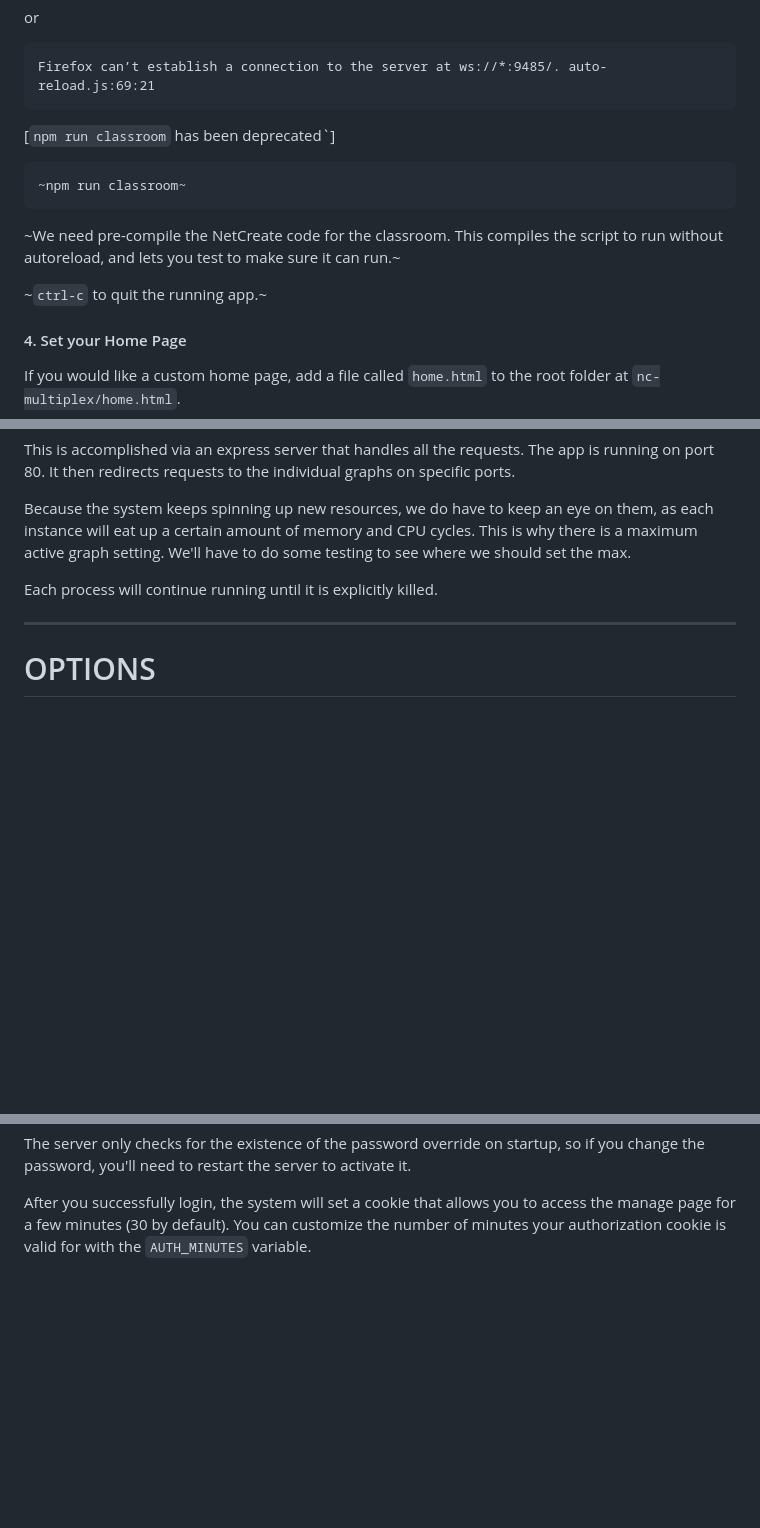
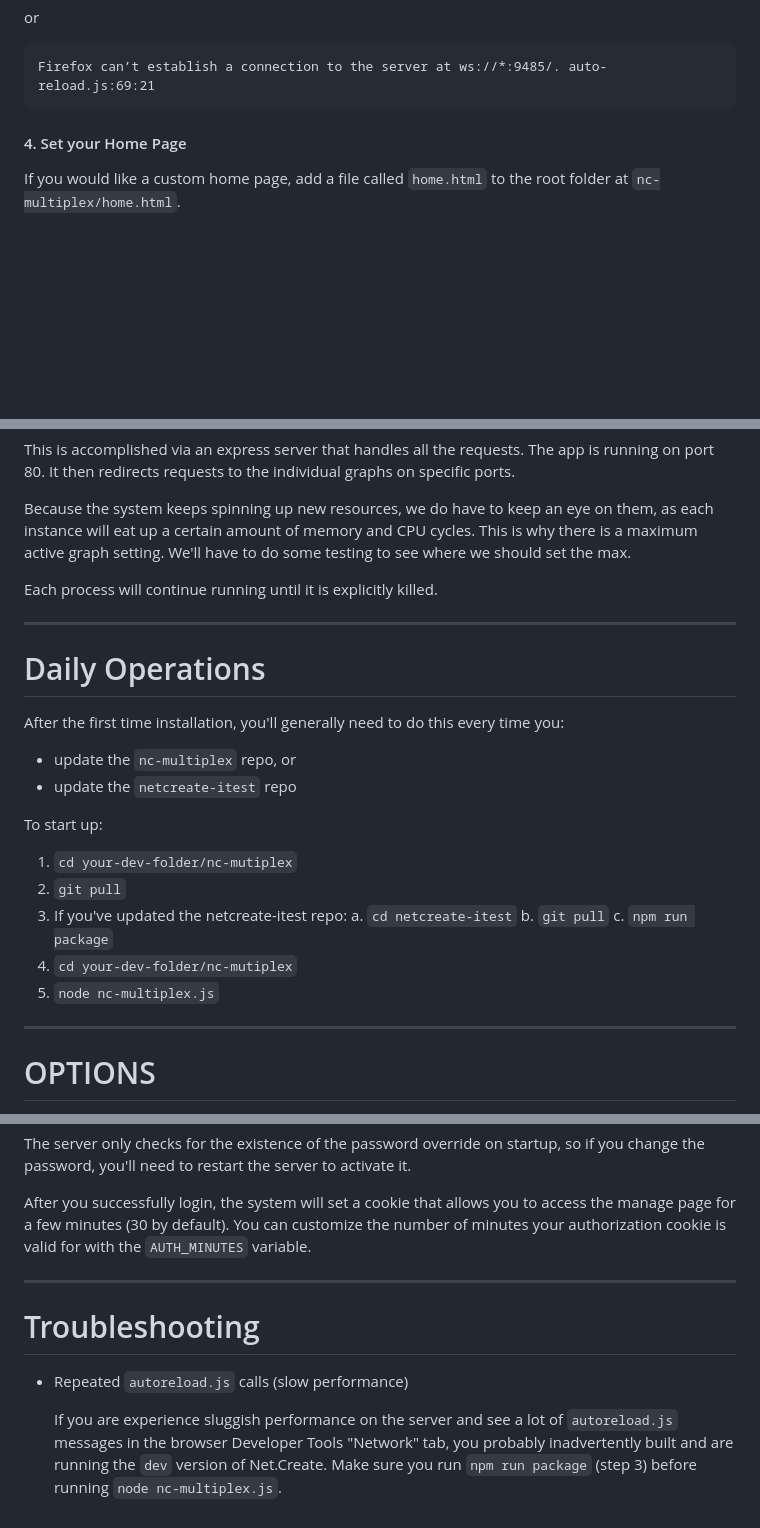
Before and after one commit to netcreateorg/nc-multiplex, a Markdown page: ReadMe.md, 3 parts joined by grey strips. GitHub-like rendering; blank space fills up the shorter version.

Commit message:
Update readme with daily operation and troubleshooting info

````diff
--- a/ReadMe.md
+++ b/ReadMe.md
@@ -83,14 +84,6 @@ or
 ```
 Firefox can’t establish a connection to the server at ws://*:9485/. auto-reload.js:69:21
 ```
-
-[`npm run classroom` has been deprecated`]
-```
-~npm run classroom~
-```
-~We need pre-compile the NetCreate code for the classroom.  This compiles the script to run without autoreload, and lets you test to make sure it can run.~
-
-~`ctrl-c` to quit the running app.~
 
 
 #### 4. Set your Home Page
@@ -216,6 +209,24 @@ This is accomplished via an express server that handles all the requests.  The a
 Because the system keeps spinning up new resources, we do have to keep an eye on them, as each instance will eat up a certain amount of memory and CPU cycles.  This is why there is a maximum active graph setting.  We'll have to do some testing to see where we should set the max.
 
 Each process will continue running until it is explicitly killed.
+
+---
+
+# Daily Operations
+
+After the first time installation, you'll generally need to do this every time you:
+* update the `nc-multiplex` repo, or
+* update the `netcreate-itest` repo
+
+To start up:
+1. `cd your-dev-folder/nc-mutiplex`
+2. `git pull`
+3. If you've updated the netcreate-itest repo:
+	a. `cd netcreate-itest`
+	b. `git pull`
+	c. `npm run package`
+4.  `cd your-dev-folder/nc-mutiplex`
+5.  `node nc-multiplex.js`
 
 ---
 
@@ -349,3 +360,12 @@ The server only checks for the existence of the home page on startup, so if you
 The server only checks for the existence of the password override on startup, so if you change the password, you'll need to restart the server to activate it.
 
 After you successfully login, the system will set a cookie that allows you to access the manage page for a few minutes (30 by default).  You can customize the number of minutes your authorization cookie is valid for with the `AUTH_MINUTES` variable.
+
+
+---
+
+# Troubleshooting
+
+* Repeated `autoreload.js` calls (slow performance)
+
+   If you are experience sluggish performance on the server and see a lot of `autoreload.js` messages in the browser Developer Tools "Network" tab, you probably inadvertently built and are running the `dev` version of Net.Create.  Make sure you run `npm run package` (step 3) before running `node nc-multiplex.js`.
````
Also changed, not shown: other parts of ReadMe.md (+2 -1 lines).
